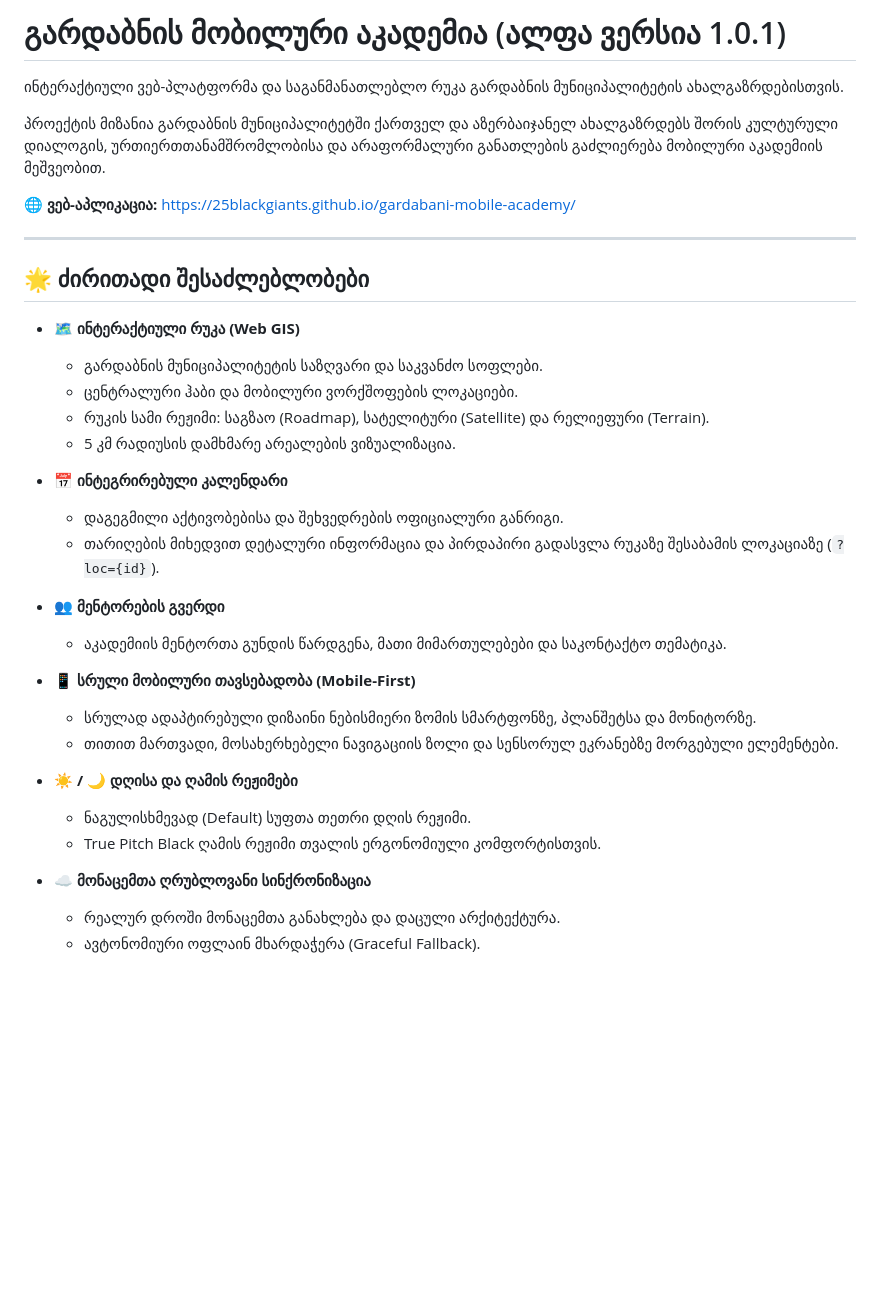
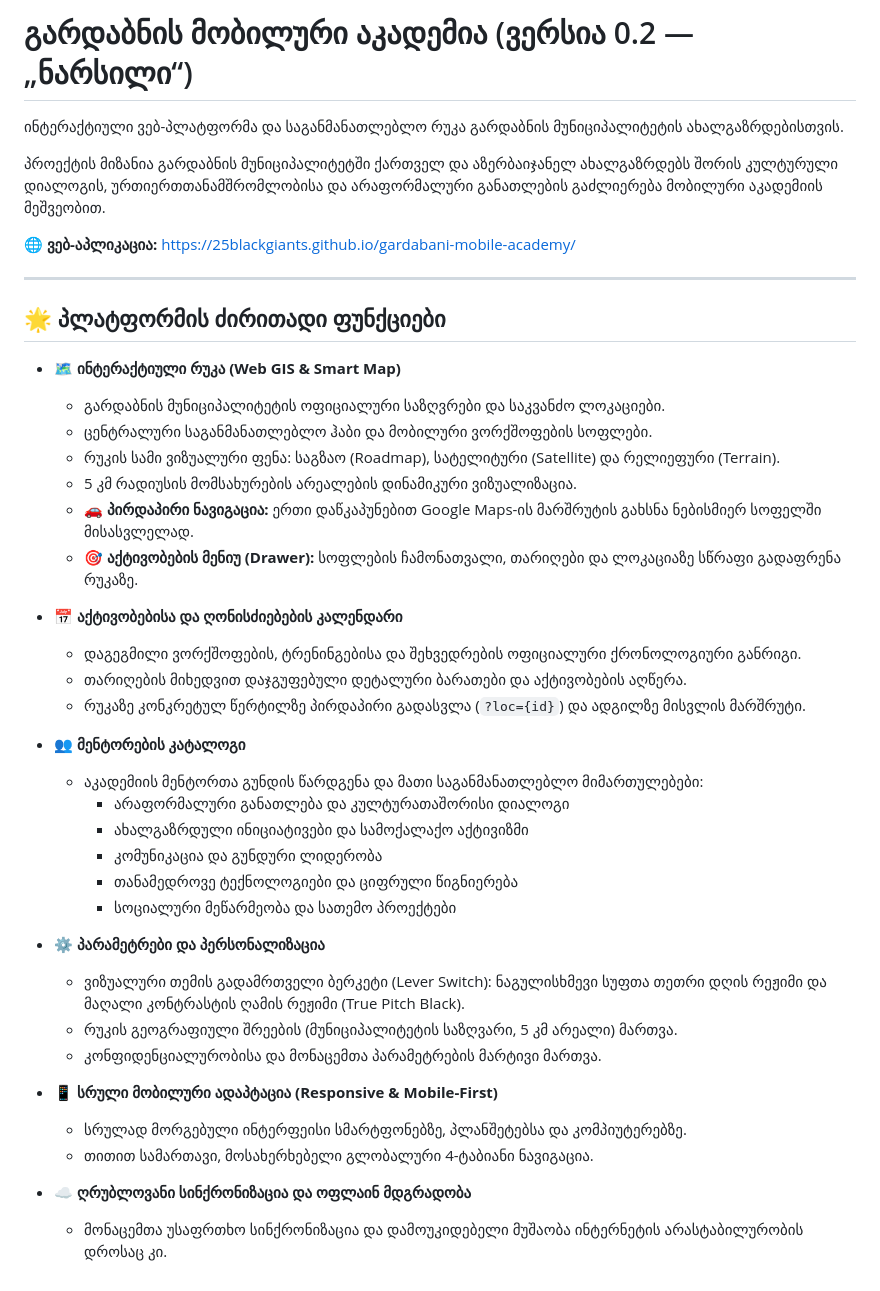
Before and after one commit to 25blackgiants/gardabani-mobile-academy, a Markdown page: README.md, the part around the change. GitHub-like rendering; blank space fills up the shorter version.

Commit message:
Update README.md for version 0.2 Narsil focusing on platform features

```diff
--- a/README.md
+++ b/README.md
@@ -1,4 +1,4 @@
-# გარდაბნის მობილური აკადემია (ალფა ვერსია 1.0.1)
+# გარდაბნის მობილური აკადემია (ვერსია 0.2 — „ნარსილი“)
 
 ინტერაქტიული ვებ-პლატფორმა და საგანმანათლებლო რუკა გარდაბნის მუნიციპალიტეტის ახალგაზრდებისთვის.
 
@@ -8,29 +8,37 @@
 
 ---
 
-## 🌟 ძირითადი შესაძლებლობები
+## 🌟 პლატფორმის ძირითადი ფუნქციები
 
-* **🗺️ ინტერაქტიული რუკა (Web GIS)**
-  * გარდაბნის მუნიციპალიტეტის საზღვარი და საკვანძო სოფლები.
-  * ცენტრალური ჰაბი და მობილური ვორქშოფების ლოკაციები.
-  * რუკის სამი რეჟიმი: საგზაო (Roadmap), სატელიტური (Satellite) და რელიეფური (Terrain).
-  * 5 კმ რადიუსის დამხმარე არეალების ვიზუალიზაცია.
+* **🗺️ ინტერაქტიული რუკა (Web GIS & Smart Map)**
+  * გარდაბნის მუნიციპალიტეტის ოფიციალური საზღვრები და საკვანძო ლოკაციები.
+  * ცენტრალური საგანმანათლებლო ჰაბი და მობილური ვორქშოფების სოფლები.
+  * რუკის სამი ვიზუალური ფენა: საგზაო (Roadmap), სატელიტური (Satellite) და რელიეფური (Terrain).
+  * 5 კმ რადიუსის მომსახურების არეალების დინამიკური ვიზუალიზაცია.
+  * 🚗 **პირდაპირი ნავიგაცია:** ერთი დაწკაპუნებით Google Maps-ის მარშრუტის გახსნა ნებისმიერ სოფელში მისასვლელად.
+  * 🎯 **აქტივობების მენიუ (Drawer):** სოფლების ჩამონათვალი, თარიღები და ლოკაციაზე სწრაფი გადაფრენა რუკაზე.
 
-* **📅 ინტეგრირებული კალენდარი**
-  * დაგეგმილი აქტივობებისა და შეხვედრების ოფიციალური განრიგი.
-  * თარიღების მიხედვით დეტალური ინფორმაცია და პირდაპირი გადასვლა რუკაზე შესაბამის ლოკაციაზე (`?loc={id}`).
+* **📅 აქტივობებისა და ღონისძიებების კალენდარი**
+  * დაგეგმილი ვორქშოფების, ტრენინგებისა და შეხვედრების ოფიციალური ქრონოლოგიური განრიგი.
+  * თარიღების მიხედვით დაჯგუფებული დეტალური ბარათები და აქტივობების აღწერა.
+  * რუკაზე კონკრეტულ წერტილზე პირდაპირი გადასვლა (`?loc={id}`) და ადგილზე მისვლის მარშრუტი.
 
-* **👥 მენტორების გვერდი**
-  * აკადემიის მენტორთა გუნდის წარდგენა, მათი მიმართულებები და საკონტაქტო თემატიკა.
+* **👥 მენტორების კატალოგი**
+  * აკადემიის მენტორთა გუნდის წარდგენა და მათი საგანმანათლებლო მიმართულებები:
+    * არაფორმალური განათლება და კულტურათაშორისი დიალოგი
+    * ახალგაზრდული ინიციატივები და სამოქალაქო აქტივიზმი
+    * კომუნიკაცია და გუნდური ლიდერობა
+    * თანამედროვე ტექნოლოგიები და ციფრული წიგნიერება
+    * სოციალური მეწარმეობა და სათემო პროექტები
 
-* **📱 სრული მობილური თავსებადობა (Mobile-First)**
-  * სრულად ადაპტირებული დიზაინი ნებისმიერი ზომის სმარტფონზე, პლანშეტსა და მონიტორზე.
-  * თითით მართვადი, მოსახერხებელი ნავიგაციის ზოლი და სენსორულ ეკრანებზე მორგებული ელემენტები.
+* **⚙️ პარამეტრები და პერსონალიზაცია**
+  * ვიზუალური თემის გადამრთველი ბერკეტი (Lever Switch): ნაგულისხმევი სუფთა თეთრი დღის რეჟიმი და მაღალი კონტრასტის ღამის რეჟიმი (True Pitch Black).
+  * რუკის გეოგრაფიული შრეების (მუნიციპალიტეტის საზღვარი, 5 კმ არეალი) მართვა.
+  * კონფიდენციალურობისა და მონაცემთა პარამეტრების მარტივი მართვა.
 
-* **☀️ / 🌙 დღისა და ღამის რეჟიმები**
-  * ნაგულისხმევად (Default) სუფთა თეთრი დღის რეჟიმი.
-  * True Pitch Black ღამის რეჟიმი თვალის ერგონომიული კომფორტისთვის.
+* **📱 სრული მობილური ადაპტაცია (Responsive & Mobile-First)**
+  * სრულად მორგებული ინტერფეისი სმარტფონებზე, პლანშეტებსა და კომპიუტერებზე.
+  * თითით სამართავი, მოსახერხებელი გლობალური 4-ტაბიანი ნავიგაცია.
 
-* **☁️ მონაცემთა ღრუბლოვანი სინქრონიზაცია**
-  * რეალურ დროში მონაცემთა განახლება და დაცული არქიტექტურა.
-  * ავტონომიური ოფლაინ მხარდაჭერა (Graceful Fallback).
+* **☁️ ღრუბლოვანი სინქრონიზაცია და ოფლაინ მდგრადობა**
+  * მონაცემთა უსაფრთხო სინქრონიზაცია და დამოუკიდებელი მუშაობა ინტერნეტის არასტაბილურობის დროსაც კი.
```
